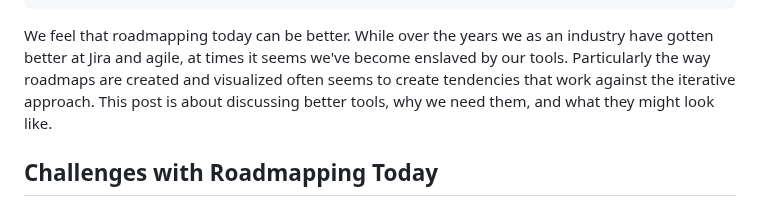
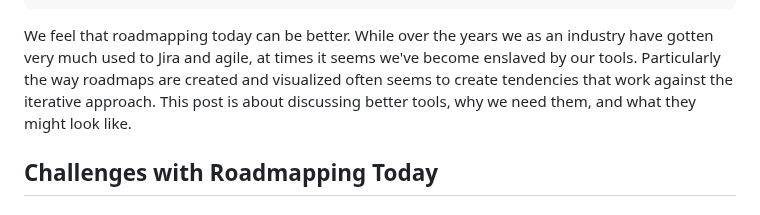
Before and after one commit to hendriknielaender/double-trouble, a Markdown page: data/blog/agile-roadmaps-release.md, the part around the change. GitHub-like rendering.

Commit message:
slight rewording to make it more positive

```diff
--- a/data/blog/agile-roadmaps-release.md
+++ b/data/blog/agile-roadmaps-release.md
@@ -8,10 +8,10 @@ tags: [agile, roadmap, concept, mvp, launch]
 ---
 
 We feel that roadmapping today can be better. While over the years we as an industry have gotten
-better at Jira and agile, at times it seems we've become enslaved by our tools. Particularly the
-way roadmaps are created and visualized often seems to create tendencies that work against the
-iterative approach. This post is about discussing better tools, why we need them, and what they
-might look like.
+very much used to Jira and agile, at times it seems we've become enslaved by our
+tools. Particularly the way roadmaps are created and visualized often seems to create tendencies
+that work against the iterative approach. This post is about discussing better tools, why we need
+them, and what they might look like.
 
 ## Challenges with Roadmapping Today
 
```
